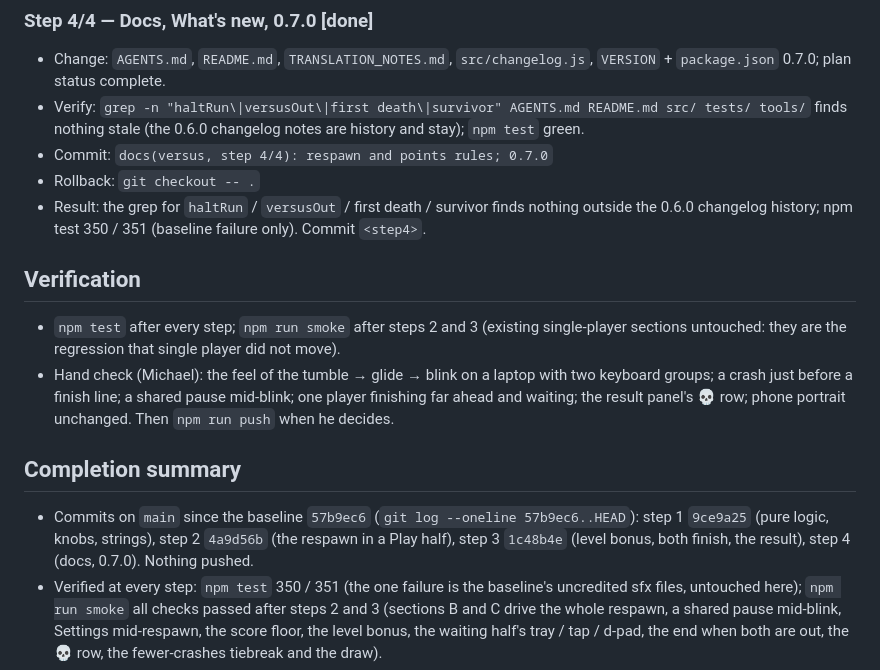
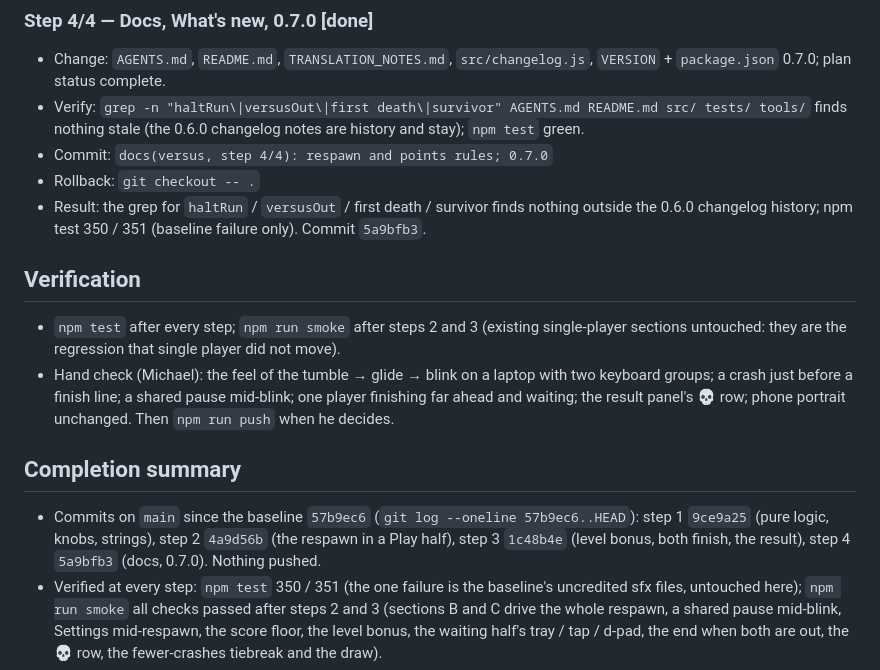
Before and after one commit to sielerjm/flappy-poop, a Markdown page: .claude/plans/2026-11-08-versus-respawn-points.md, the part around the change. Rendered like a GitHub page.

Commit message:
docs(plan): versus respawn plan complete
Co-Authored-By: Claude Fable 5.1 <noreply@anthropic.com>

```diff
--- a/.claude/plans/2026-11-08-versus-respawn-points.md
+++ b/.claude/plans/2026-11-08-versus-respawn-points.md
@@ -119,14 +119,14 @@ Decisions made here, flagged so they can be overruled:
 - Verify: `grep -n "haltRun\|versusOut\|first death\|survivor" AGENTS.md README.md src/ tests/ tools/` finds nothing stale (the 0.6.0 changelog notes are history and stay); `npm test` green.
 - Commit: `docs(versus, step 4/4): respawn and points rules; 0.7.0`
 - Rollback: `git checkout -- .`
-- Result: the grep for `haltRun` / `versusOut` / first death / survivor finds nothing outside the 0.6.0 changelog history; npm test 350 / 351 (baseline failure only). Commit `<step4>`.
+- Result: the grep for `haltRun` / `versusOut` / first death / survivor finds nothing outside the 0.6.0 changelog history; npm test 350 / 351 (baseline failure only). Commit `5a9bfb3`.
 
 ## Verification
 - `npm test` after every step; `npm run smoke` after steps 2 and 3 (existing single-player sections untouched: they are the regression that single player did not move).
 - Hand check (Michael): the feel of the tumble → glide → blink on a laptop with two keyboard groups; a crash just before a finish line; a shared pause mid-blink; one player finishing far ahead and waiting; the result panel's 💀 row; phone portrait unchanged. Then `npm run push` when he decides.
 
 ## Completion summary
-- Commits on `main` since the baseline `57b9ec6` (`git log --oneline 57b9ec6..HEAD`): step 1 `9ce9a25` (pure logic, knobs, strings), step 2 `4a9d56b` (the respawn in a Play half), step 3 `1c48b4e` (level bonus, both finish, the result), step 4 (docs, 0.7.0). Nothing pushed.
+- Commits on `main` since the baseline `57b9ec6` (`git log --oneline 57b9ec6..HEAD`): step 1 `9ce9a25` (pure logic, knobs, strings), step 2 `4a9d56b` (the respawn in a Play half), step 3 `1c48b4e` (level bonus, both finish, the result), step 4 `5a9bfb3` (docs, 0.7.0). Nothing pushed.
 - Verified at every step: `npm test` 350 / 351 (the one failure is the baseline's uncredited sfx files, untouched here); `npm run smoke` all checks passed after steps 2 and 3 (sections B and C drive the whole respawn, a shared pause mid-blink, Settings mid-respawn, the score floor, the level bonus, the waiting half's tray / tap / d-pad, the end when both are out, the 💀 row, the fewer-crashes tiebreak and the draw).
 - Unverified: feel on real devices (the 2.9 s respawn, the blink, the waiting banner), the Chinese strings (drafts), and the `npm run push`.
 - Roll back: `git checkout <hash>` to inspect, `git revert <hash>` per step, or `git reset --hard 57b9ec6` to drop all four (discards work). The checkpoint commits are left as they are; squashing is Michael's call.
```
